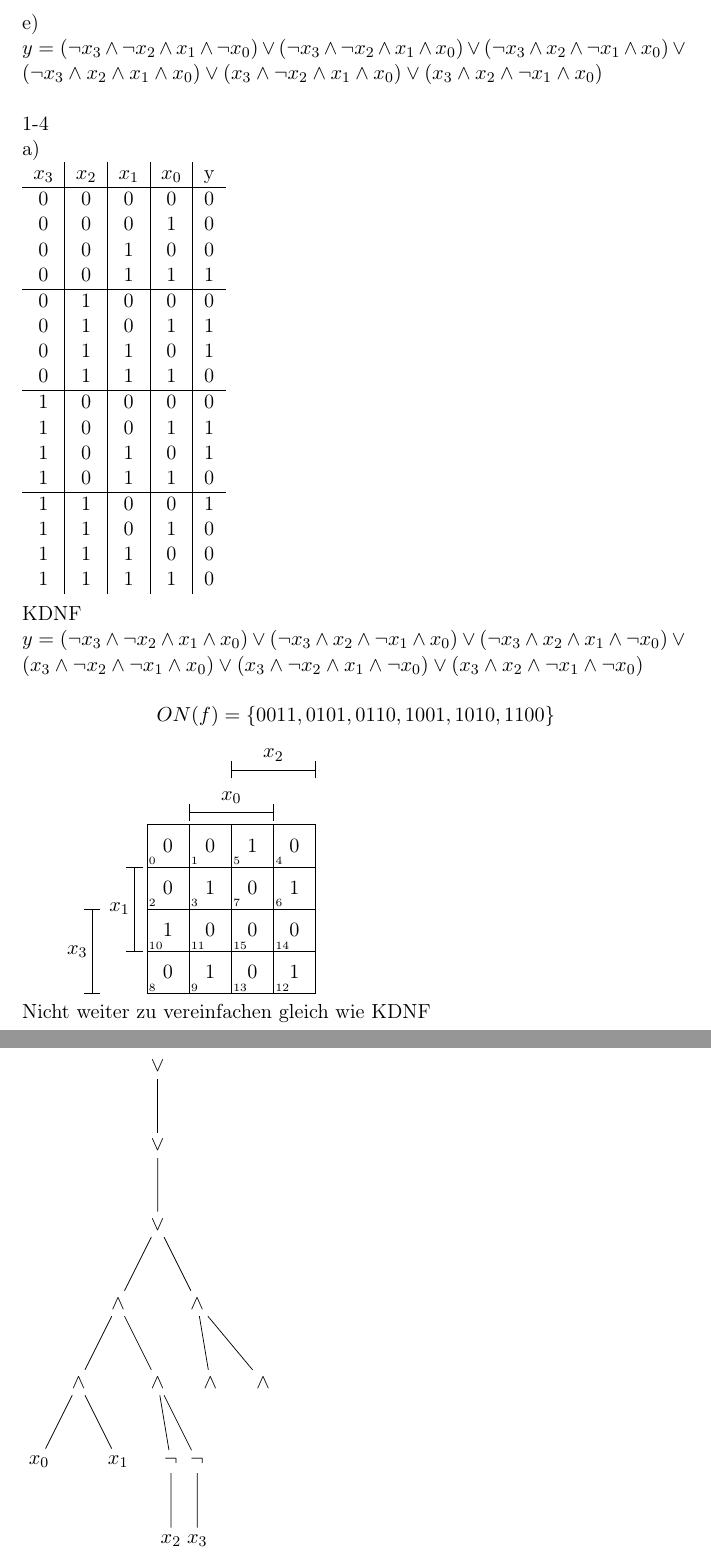
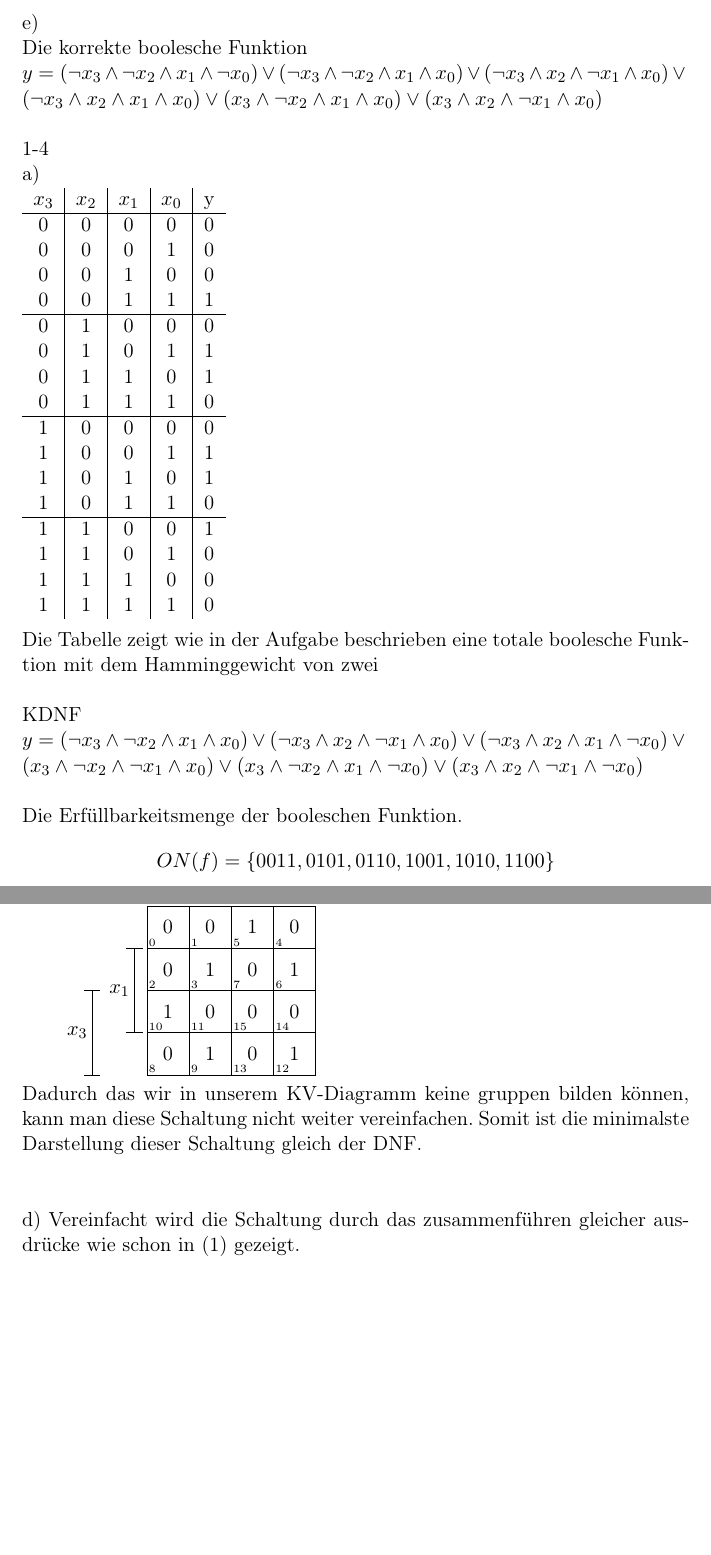
Before and after one commit to Azad94/Rechnerstrukturen-SoSe-15, a LaTeX document (Rechnerstrukturen1.tex): two parts of pages 2 and 3 of 3, joined at a grey line, cut so that both start at the same text, the shorter picture padded with empty space. Compiled offline with pdfLaTeX.

Commit message:
Binärbaum und Doku fertiggestellt

```diff
--- a/Rechnerstrukturen1.tex
+++ b/Rechnerstrukturen1.tex
@@ -67,6 +68,7 @@ y=( \neg x_3 \wedge \neg x_2 \wedge x_1 \wedge x_0) \vee  ( \neg x_3 \wedge x_2
 $
 \\ \\
 e)\\
+Die korrekte boolesche Funktion \\
 $
 y=( \neg x_3 \wedge \neg x_2 \wedge x_1 \wedge \neg x_0 ) \vee ( \neg x_3 \wedge \neg x_2 \wedge x_1 \wedge x_0) \vee ( \neg x_3 \wedge x_2 \wedge \neg x_1 \wedge x_0) \vee \\ ( \neg x_3 \wedge x_2 \wedge x_1 \wedge x_0) \vee ( x_3 \wedge \neg x_2 \wedge x_1 \wedge x_0) \vee (x_3 \wedge x_2 \wedge \neg x_1 \wedge x_0)$\\
 \\
@@ -91,18 +93,18 @@ $x_3$&$x_2$&$x_1$&$x_0$&y\\ \hline
 1&1&1&0&0\\
 1&1&1&1&0\\
 \end{tabular}\\ \\
+Die Tabelle zeigt wie in der Aufgabe beschrieben eine totale boolesche Funktion mit dem Hamminggewicht von zwei\\ \\
 KDNF \\
 $\label{KDNF:KDNF}
 y=(\neg x_3 \wedge \neg x_2 \wedge x_1 \wedge x_0)\vee ( \neg x_3 \wedge x_2 \wedge \neg x_1 \wedge  x_0) \vee ( \neg x_3 \wedge x_2 \wedge x_1 \wedge \neg x_0) \vee \\ ( x_3 \wedge \neg x_2 \wedge \neg x_1 \wedge x_0) \vee (x_3 \wedge \neg x_2 \wedge x_1 \wedge \neg x_0) \vee ( x_3 \wedge x_2 \wedge \neg x_1 \wedge \neg x_0) $\\
+\\
+Die Erfüllbarkeitsmenge der booleschen Funktion.
 \begin{displaymath}
 ON(f)=\lbrace0011,0101,0110,1001,1010,1100\rbrace\\
 \end{displaymath}
 \karnaughmap{4}{}{{$x_3$}{$x_2$}{$x_1$}{$x_0$}}{0001011001101000}{}\\
-Nicht weiter zu vereinfachen gleich wie KDNF\\
-\begin{tikzpicture}
-\node[](z){$\vee$}
- child{
- node(1)[]{$\vee$}
- child{node(2)[]{$\vee$}child{node(3)[]{$\wedge$}child{node(4)[]{$\wedge$}child{node(6)[]{$x_0$}}child{node(7)[]{$x_1$}}}child{node(5)[]{$\wedge$}child{node(8)[right of=7]{$\neg$}child{node(10){$x_2$}}}child{node(9)[]{$\neg$}child{node(11)[]{$x_3$}}}}}child{node(12)[]{$\wedge$}child{node(13)[right of=5]{$\wedge$}}child{node(14)[right of=13]{$\wedge$}}}}};
-\end{tikzpicture}
+Dadurch das wir in unserem KV-Diagramm keine gruppen bilden können, kann man diese Schaltung nicht weiter vereinfachen. Somit ist die minimalste Darstellung dieser Schaltung gleich der DNF.\\
+\\ \\
+d)
+Vereinfacht wird die Schaltung durch das zusammenführen gleicher ausdrücke wie schon in (\ref{Assoziativ1}) gezeigt.
 \end{document}
```
Also changed, not shown: gruppe.txt (added, +3 -0 lines), Rechnerstrukturen1.pdf (deleted), SS2015-RS_Aufg1.4.a.iii_Marquardt_Sven.pdf (added), SS2015-RS_Aufg1_Marquardt_Sven.pdf (added), Rechnerstrukturen1.tex (3 more changed lines), 3 other files.
